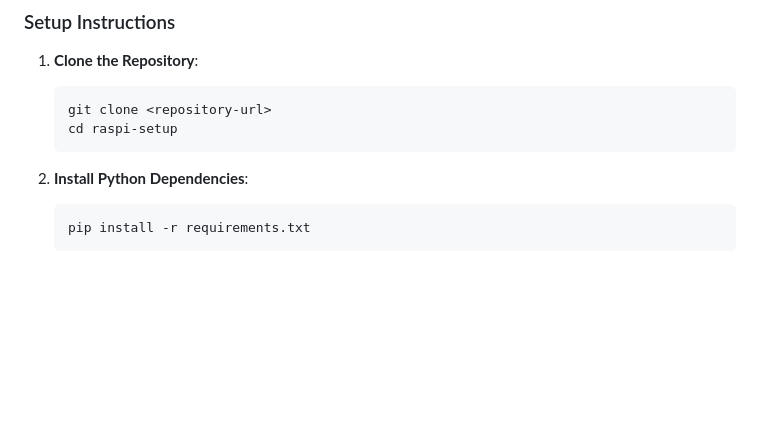
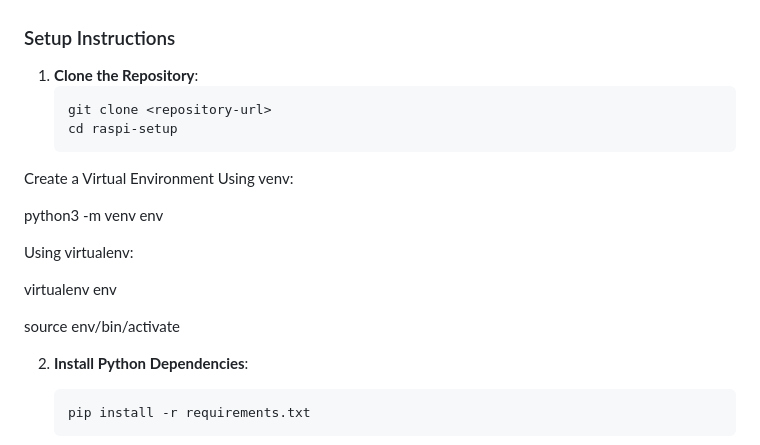
Before and after one commit to firasguendouz/Raspi_Screen-, a Markdown page: README.md, the part around the change printed below. Rendered like a GitHub page; blank space fills up the shorter version.

Commit message:
update README for virtual environment setup

````diff
--- a/README.md
+++ b/README.md
@@ -64,6 +67,18 @@ raspi-setup/
    git clone <repository-url>
    cd raspi-setup
    ```
+Create a Virtual Environment
+Using venv:
+
+python3 -m venv env
+
+Using virtualenv:
+
+virtualenv env
+
+
+source env/bin/activate
+
 
 2. **Install Python Dependencies**:
    ```bash
````
Also changed, not shown: other parts of README.md (+3 -0 lines).
